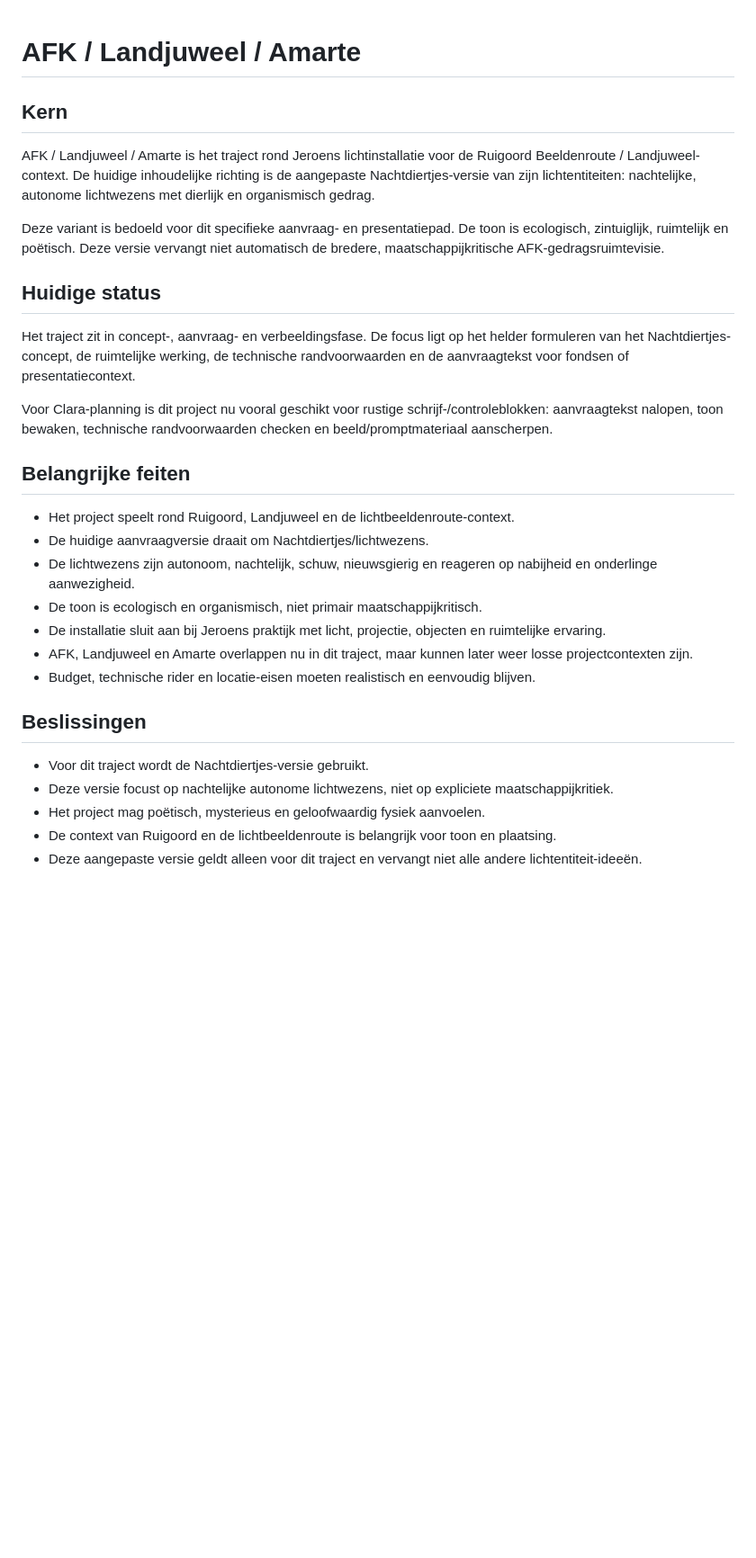
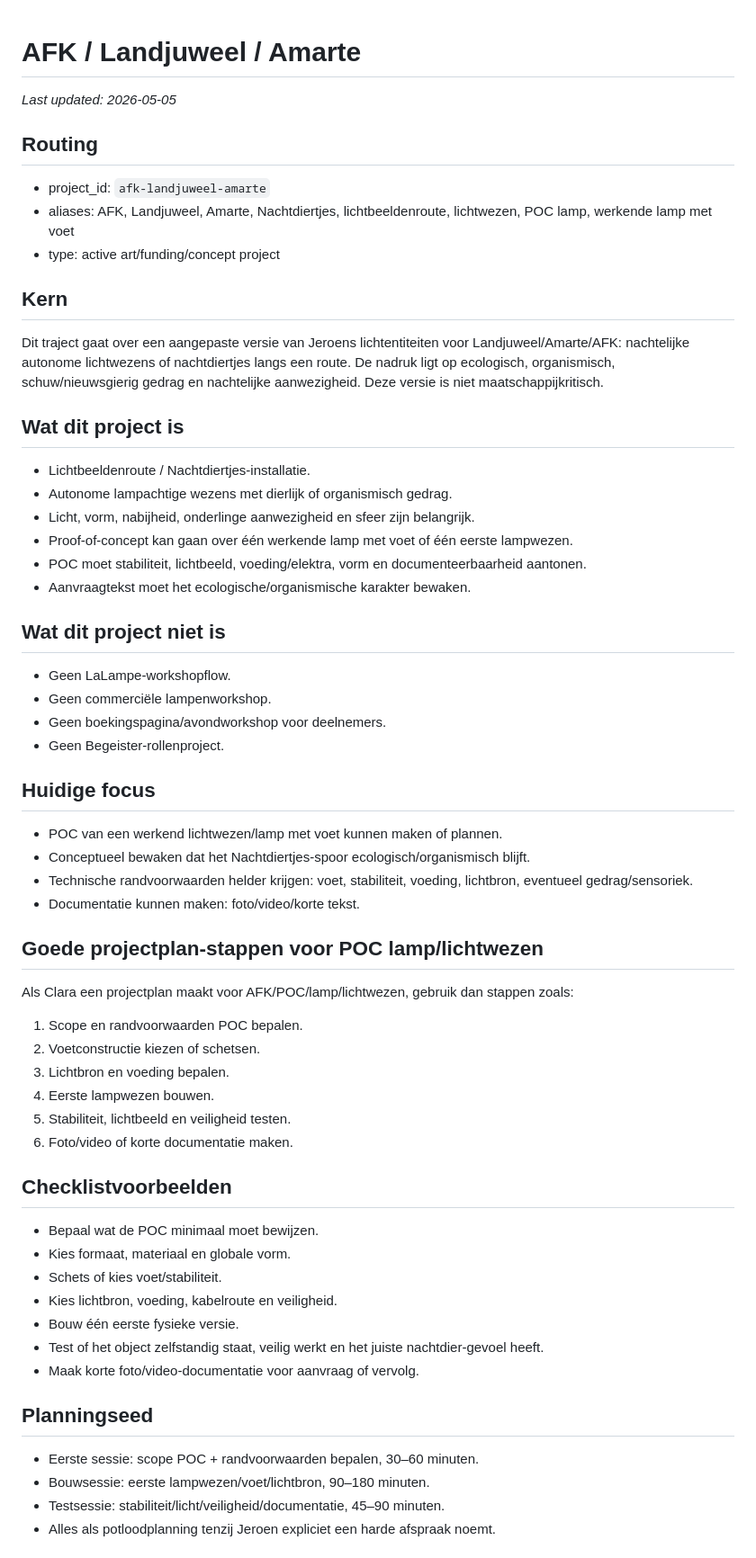
Before and after one commit to jrncprs-create/clara, a Markdown page: projectbrain/projects/afk-landjuweel-amarte.md, the part around one of its changes. Shown at 90% size. Rendered like a GitHub page; blank space fills up the shorter version.

Commit message:
docs(projectbrain): refresh afk landjuweel amarte context

```diff
--- a/projectbrain/projects/afk-landjuweel-amarte.md
+++ b/projectbrain/projects/afk-landjuweel-amarte.md
@@ -1,27 +1,56 @@
 # AFK / Landjuweel / Amarte
 
+_Last updated: 2026-05-05_
+
+## Routing
+- project_id: `afk-landjuweel-amarte`
+- aliases: AFK, Landjuweel, Amarte, Nachtdiertjes, lichtbeeldenroute, lichtwezen, POC lamp, werkende lamp met voet
+- type: active art/funding/concept project
+
 ## Kern
-AFK / Landjuweel / Amarte is het traject rond Jeroens lichtinstallatie voor de Ruigoord Beeldenroute / Landjuweel-context. De huidige inhoudelijke richting is de aangepaste Nachtdiertjes-versie van zijn lichtentiteiten: nachtelijke, autonome lichtwezens met dierlijk en organismisch gedrag.
+Dit traject gaat over een aangepaste versie van Jeroens lichtentiteiten voor Landjuweel/Amarte/AFK: nachtelijke autonome lichtwezens of nachtdiertjes langs een route. De nadruk ligt op ecologisch, organismisch, schuw/nieuwsgierig gedrag en nachtelijke aanwezigheid. Deze versie is niet maatschappijkritisch.
 
-Deze variant is bedoeld voor dit specifieke aanvraag- en presentatiepad. De toon is ecologisch, zintuiglijk, ruimtelijk en poëtisch. Deze versie vervangt niet automatisch de bredere, maatschappijkritische AFK-gedragsruimtevisie.
+## Wat dit project is
+- Lichtbeeldenroute / Nachtdiertjes-installatie.
+- Autonome lampachtige wezens met dierlijk of organismisch gedrag.
+- Licht, vorm, nabijheid, onderlinge aanwezigheid en sfeer zijn belangrijk.
+- Proof-of-concept kan gaan over één werkende lamp met voet of één eerste lampwezen.
+- POC moet stabiliteit, lichtbeeld, voeding/elektra, vorm en documenteerbaarheid aantonen.
+- Aanvraagtekst moet het ecologische/organismische karakter bewaken.
 
-## Huidige status
-Het traject zit in concept-, aanvraag- en verbeeldingsfase. De focus ligt op het helder formuleren van het Nachtdiertjes-concept, de ruimtelijke werking, de technische randvoorwaarden en de aanvraagtekst voor fondsen of presentatiecontext.
+## Wat dit project niet is
+- Geen LaLampe-workshopflow.
+- Geen commerciële lampenworkshop.
+- Geen boekingspagina/avondworkshop voor deelnemers.
+- Geen Begeister-rollenproject.
 
-Voor Clara-planning is dit project nu vooral geschikt voor rustige schrijf-/controleblokken: aanvraagtekst nalopen, toon bewaken, technische randvoorwaarden checken en beeld/promptmateriaal aanscherpen.
+## Huidige focus
+- POC van een werkend lichtwezen/lamp met voet kunnen maken of plannen.
+- Conceptueel bewaken dat het Nachtdiertjes-spoor ecologisch/organismisch blijft.
+- Technische randvoorwaarden helder krijgen: voet, stabiliteit, voeding, lichtbron, eventueel gedrag/sensoriek.
+- Documentatie kunnen maken: foto/video/korte tekst.
 
-## Belangrijke feiten
-- Het project speelt rond Ruigoord, Landjuweel en de lichtbeeldenroute-context.
-- De huidige aanvraagversie draait om Nachtdiertjes/lichtwezens.
-- De lichtwezens zijn autonoom, nachtelijk, schuw, nieuwsgierig en reageren op nabijheid en onderlinge aanwezigheid.
-- De toon is ecologisch en organismisch, niet primair maatschappijkritisch.
-- De installatie sluit aan bij Jeroens praktijk met licht, projectie, objecten en ruimtelijke ervaring.
-- AFK, Landjuweel en Amarte overlappen nu in dit traject, maar kunnen later weer losse projectcontexten zijn.
-- Budget, technische rider en locatie-eisen moeten realistisch en eenvoudig blijven.
+## Goede projectplan-stappen voor POC lamp/lichtwezen
+Als Clara een projectplan maakt voor AFK/POC/lamp/lichtwezen, gebruik dan stappen zoals:
+1. Scope en randvoorwaarden POC bepalen.
+2. Voetconstructie kiezen of schetsen.
+3. Lichtbron en voeding bepalen.
+4. Eerste lampwezen bouwen.
+5. Stabiliteit, lichtbeeld en veiligheid testen.
+6. Foto/video of korte documentatie maken.
 
-## Beslissingen
-- Voor dit traject wordt de Nachtdiertjes-versie gebruikt.
-- Deze versie focust op nachtelijke autonome lichtwezens, niet op expliciete maatschappijkritiek.
-- Het project mag poëtisch, mysterieus en geloofwaardig fysiek aanvoelen.
-- De context van Ruigoord en de lichtbeeldenroute is belangrijk voor toon en plaatsing.
-- Deze aangepaste versie geldt alleen voor dit traject en vervangt niet alle andere lichtentiteit-ideeën.
+## Checklistvoorbeelden
+- Bepaal wat de POC minimaal moet bewijzen.
+- Kies formaat, materiaal en globale vorm.
+- Schets of kies voet/stabiliteit.
+- Kies lichtbron, voeding, kabelroute en veiligheid.
+- Bouw één eerste fysieke versie.
+- Test of het object zelfstandig staat, veilig werkt en het juiste nachtdier-gevoel heeft.
+- Maak korte foto/video-documentatie voor aanvraag of vervolg.
+
+## Planningseed
+- Eerste sessie: scope POC + randvoorwaarden bepalen, 30–60 minuten.
+- Bouwsessie: eerste lampwezen/voet/lichtbron, 90–180 minuten.
+- Testsessie: stabiliteit/licht/veiligheid/documentatie, 45–90 minuten.
+- Alles als potloodplanning tenzij Jeroen expliciet een harde afspraak noemt.
+
```
Also changed, not shown: other parts of projectbrain/projects/afk-landjuweel-amarte.md (+16 -47 lines).
